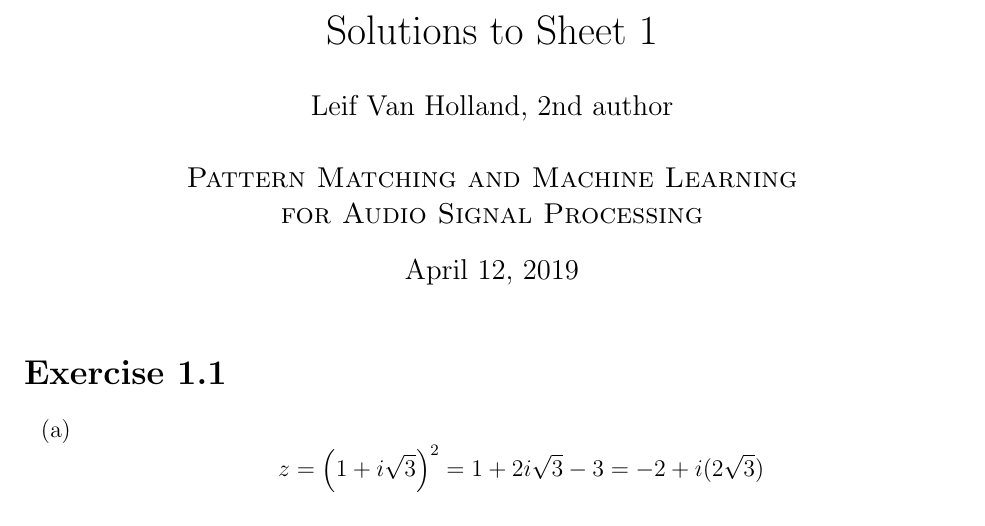
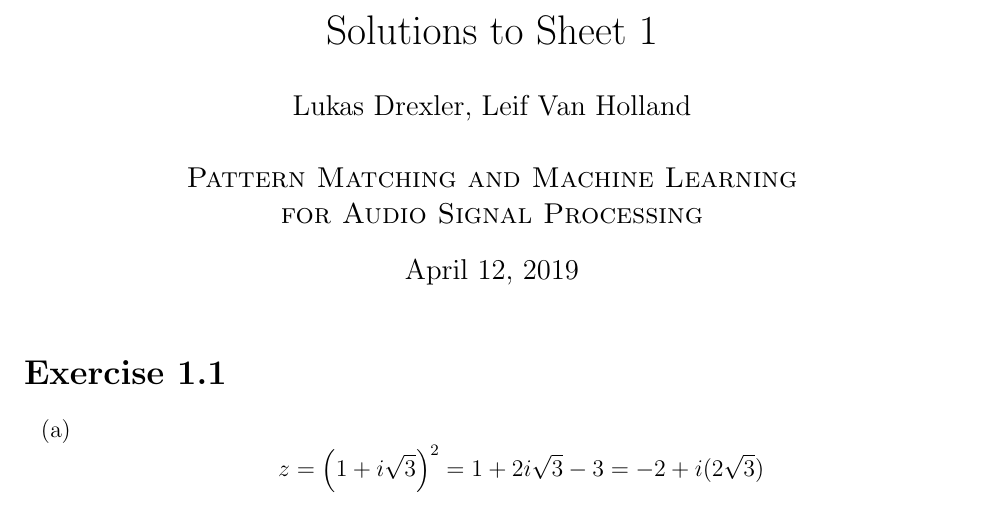
Before and after one commit to lukasdrexler/PM2L4Audio, a LaTeX document (Sheet1/Sheet1Solutions.tex): part of page 1 of 2, cut so that both start at the same text. Compiled offline with pdfLaTeX.

Commit message:
Updates from Overleaf

```diff
--- a/Sheet1/Sheet1Solutions.tex
+++ b/Sheet1/Sheet1Solutions.tex
@@ -17,7 +17,7 @@
 % --------------------------------------------------------------
 
 \title{Solutions to Sheet 1}
-\author{Leif Van Holland, 2nd author \\ \\
+\author{Lukas Drexler, Leif Van Holland \\ \\
 \textsc{Pattern Matching and Machine Learning} \\
 \textsc{for Audio Signal Processing}}
 
```
